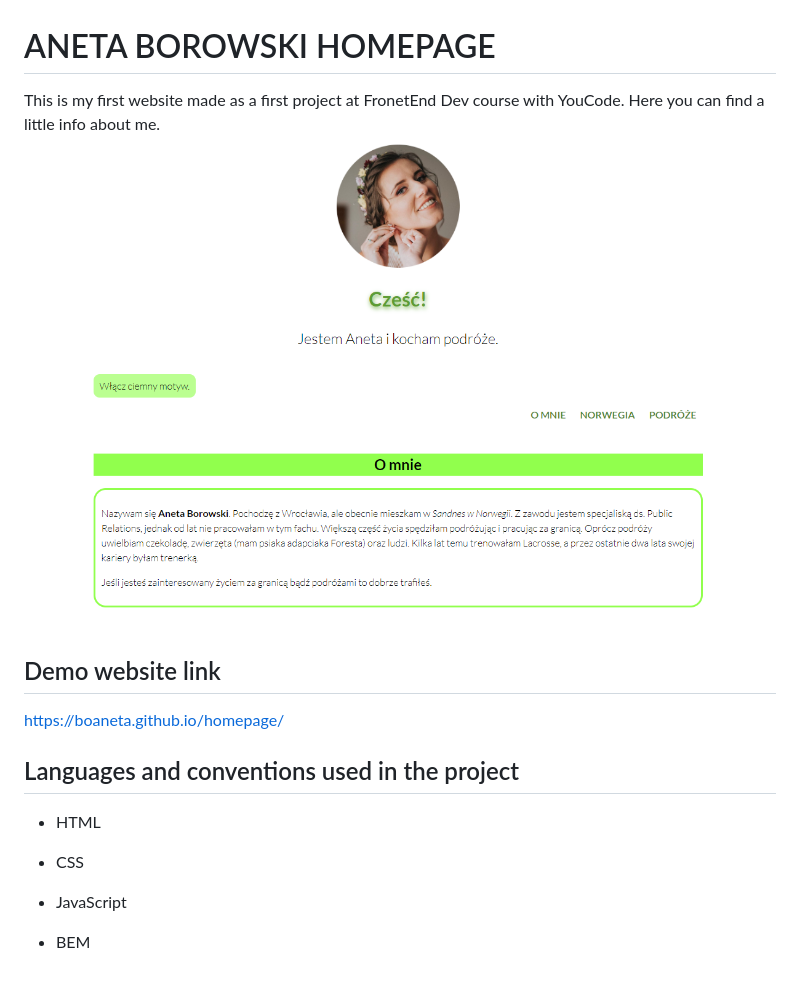
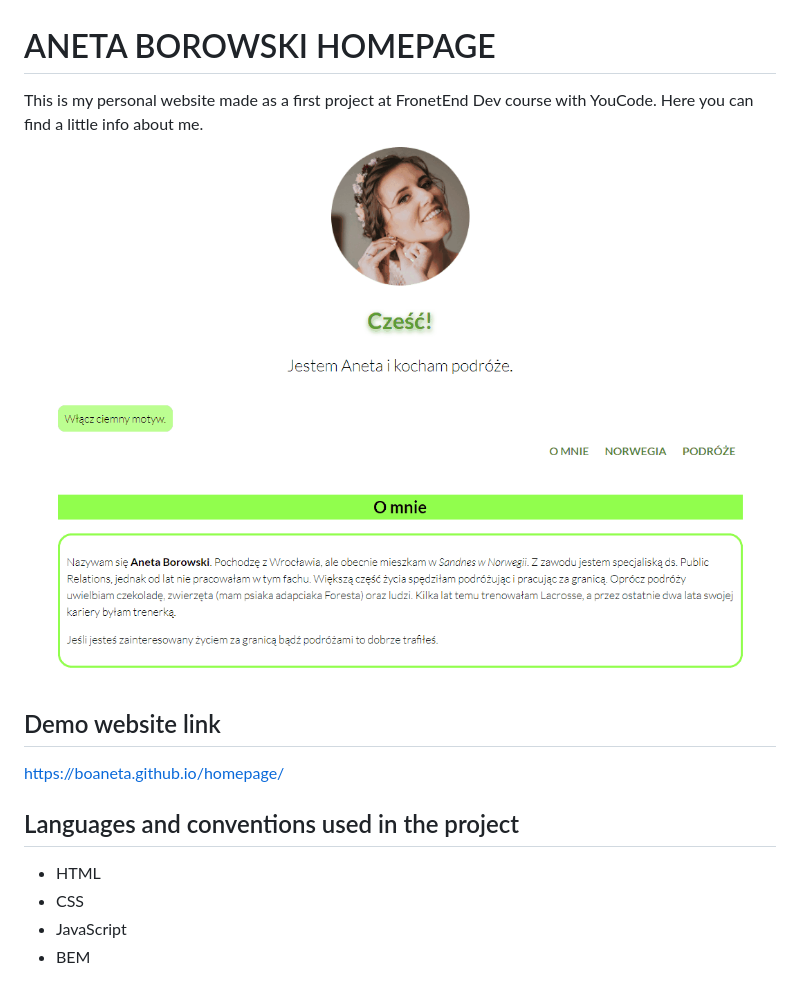
Before and after one commit to BoAneta/homepage, a Markdown page: README.md, the part around the change. Drawn GitHub-style; pictures changed too: images/homepagescreenshot.png (deleted), images/mypage-gif.gif (added).

Commit message:
readme image changed

```diff
--- a/README.md
+++ b/README.md
@@ -1,7 +1,7 @@
 # ANETA BOROWSKI HOMEPAGE
-This is my first website made as a first project at FronetEnd Dev course with YouCode.
+This is my personal website made as a first project at FronetEnd Dev course with YouCode.
 Here you can find a little info about me.
-![Homepage screenshot](images/homepagescreenshot.png)
+![Homepage screenshot](images/mypage-gif.gif)
 ## Demo website link
 https://boaneta.github.io/homepage/
 
@@ -9,5 +9,4 @@ https://boaneta.github.io/homepage/
 - HTML
 - CSS
 - JavaScript
-
 - BEM
```
